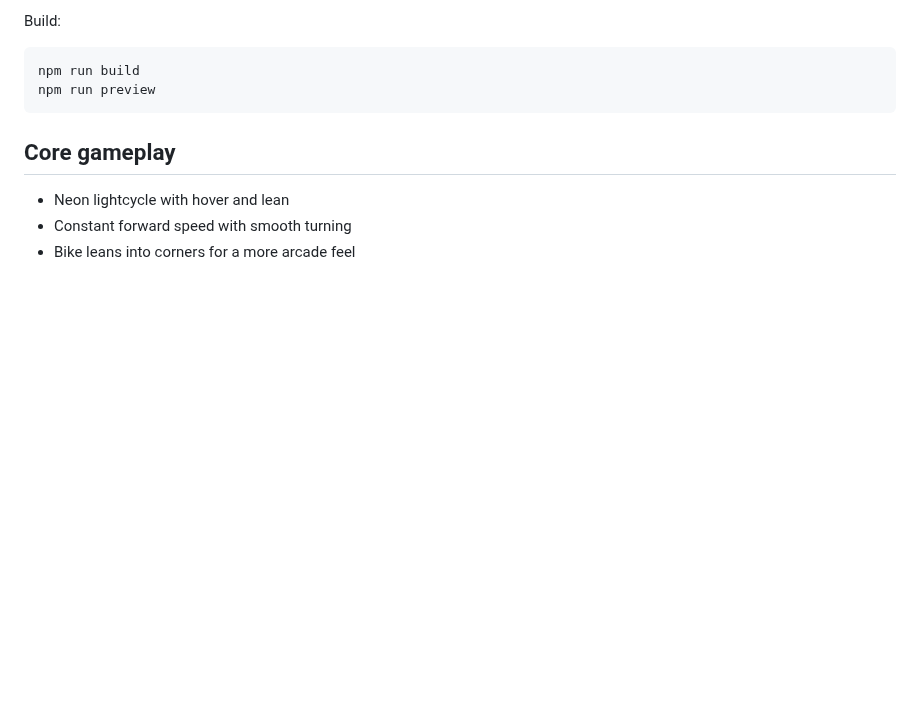
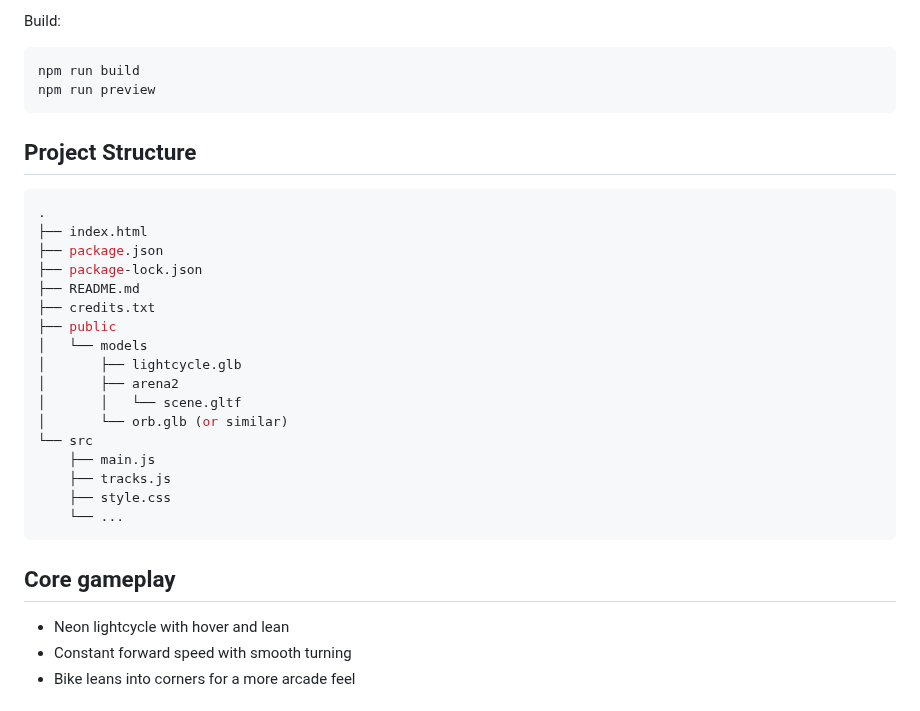
Before and after one commit to Manikatlantis/TronBlazer, a Markdown page: README.md, the part around the change. Rendered like a GitHub page; blank space fills up the shorter version.

````diff
--- a/README.md
+++ b/README.md
@@ -265,7 +265,26 @@ npm run build
 npm run preview
 ```
 
-
+## Project Structure
+```bash
+.
+├── index.html
+├── package.json
+├── package-lock.json
+├── README.md
+├── credits.txt
+├── public
+│   └── models
+│       ├── lightcycle.glb
+│       ├── arena2
+│       │   └── scene.gltf
+│       └── orb.glb (or similar)
+└── src
+    ├── main.js
+    ├── tracks.js
+    ├── style.css
+    └── ...
+```
 
 
 ## Core gameplay
````
